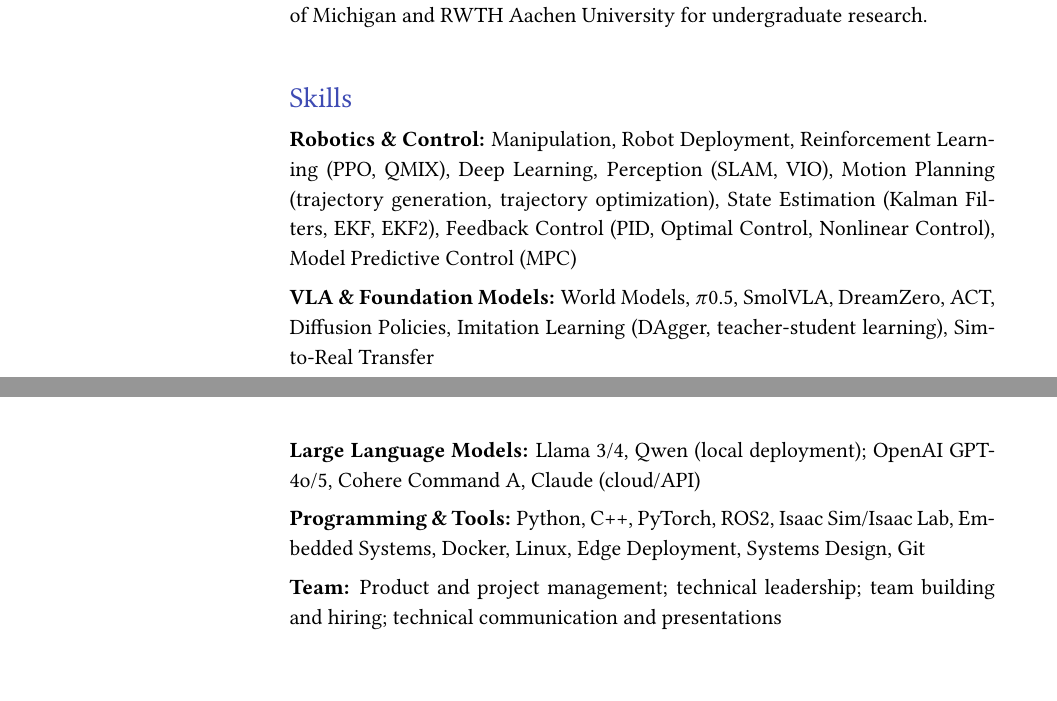
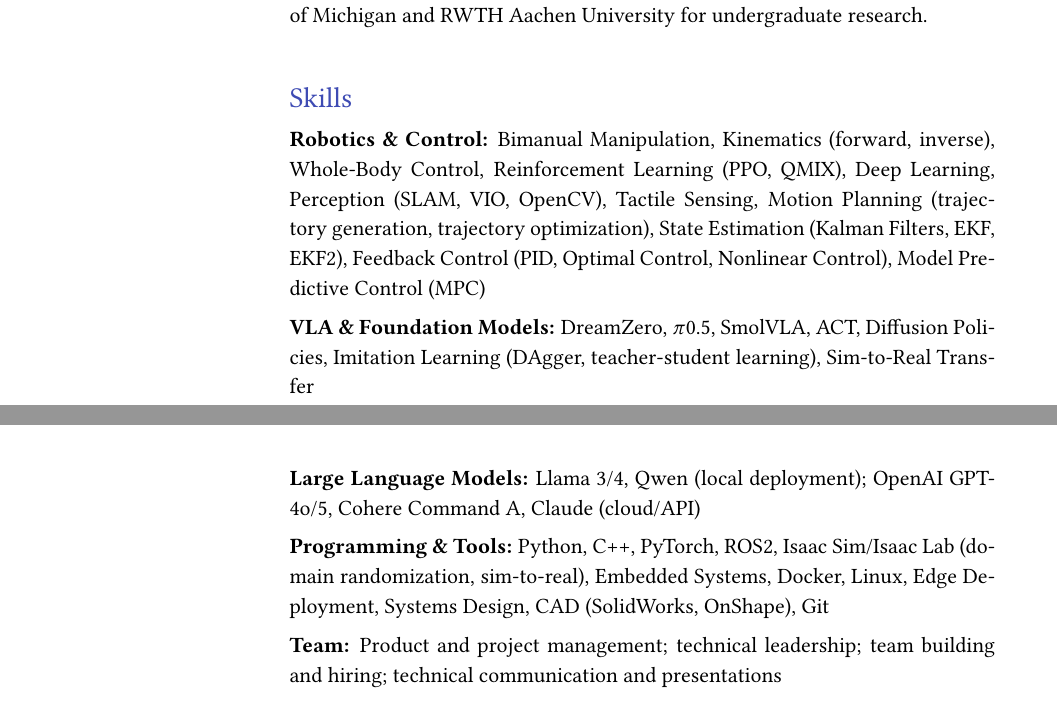
Before and after one commit to alexkoven/cv_and_resume, a LaTeX CV (Robotics_CV/main.tex): two parts of pages 3 and 4 of 6, joined at a grey line, cut so that both start at the same text. Compiled offline with pdfLaTeX.

Commit message:
feat(cv): expand skills with kinematics, WBC, tactile sensing, CAD, OpenCV
- Robotics & Control: Manipulation → Bimanual Manipulation; add
  Kinematics (forward, inverse), Whole-Body Control, Tactile Sensing;
  add OpenCV to Perception; drop vague Robot Deployment
- VLA: World Models → DreamZero (moved to front, removed duplicate)
- Programming & Tools: add domain randomization/sim-to-real to Isaac
  Sim/Isaac Lab; add CAD (SolidWorks, OnShape) next to Systems Design

Co-Authored-By: Claude Sonnet 4.6 <noreply@anthropic.com>

```diff
--- a/Robotics_CV/main.tex
+++ b/Robotics_CV/main.tex
@@ -271,13 +271,13 @@
 
 \begin{SectionTable}{\headingfont Skills}
 
-& \textbf{Robotics \& Control:} Manipulation, Robot Deployment, Reinforcement Learning (PPO, QMIX), Deep Learning, Perception (SLAM, VIO), Motion Planning (trajectory generation, trajectory optimization), State Estimation (Kalman Filters, EKF, EKF2), Feedback Control (PID, Optimal Control, Nonlinear Control), Model Predictive Control (MPC) \\
+& \textbf{Robotics \& Control:} Bimanual Manipulation, Kinematics (forward, inverse), Whole-Body Control, Reinforcement Learning (PPO, QMIX), Deep Learning, Perception (SLAM, VIO, OpenCV), Tactile Sensing, Motion Planning (trajectory generation, trajectory optimization), State Estimation (Kalman Filters, EKF, EKF2), Feedback Control (PID, Optimal Control, Nonlinear Control), Model Predictive Control (MPC) \\
 
-& \textbf{VLA \& Foundation Models:} World Models, \(\pi\)0.5, SmolVLA, DreamZero, ACT, Diffusion Policies, Imitation Learning (DAgger, teacher-student learning), Sim-to-Real Transfer \\
+& \textbf{VLA \& Foundation Models:} DreamZero, \(\pi\)0.5, SmolVLA, ACT, Diffusion Policies, Imitation Learning (DAgger, teacher-student learning), Sim-to-Real Transfer \\
 
 & \textbf{Large Language Models:} Llama 3/4, Qwen (local deployment); OpenAI GPT-4o/5, Cohere Command A, Claude (cloud/API) \\
 
-& \textbf{Programming \& Tools:} Python, C++, PyTorch, ROS2, Isaac Sim/Isaac Lab, Embedded Systems, Docker, Linux, Edge Deployment, Systems Design, Git \\
+& \textbf{Programming \& Tools:} Python, C++, PyTorch, ROS2, Isaac Sim/Isaac Lab (domain randomization, sim-to-real), Embedded Systems, Docker, Linux, Edge Deployment, Systems Design, CAD (SolidWorks, OnShape), Git \\
 
 & \textbf{Team:} Product and project management; technical leadership; team building and hiring; technical communication and presentations \\
 
```
Also changed, not shown: Robotics_CV/main.tex (2 more changed lines).
